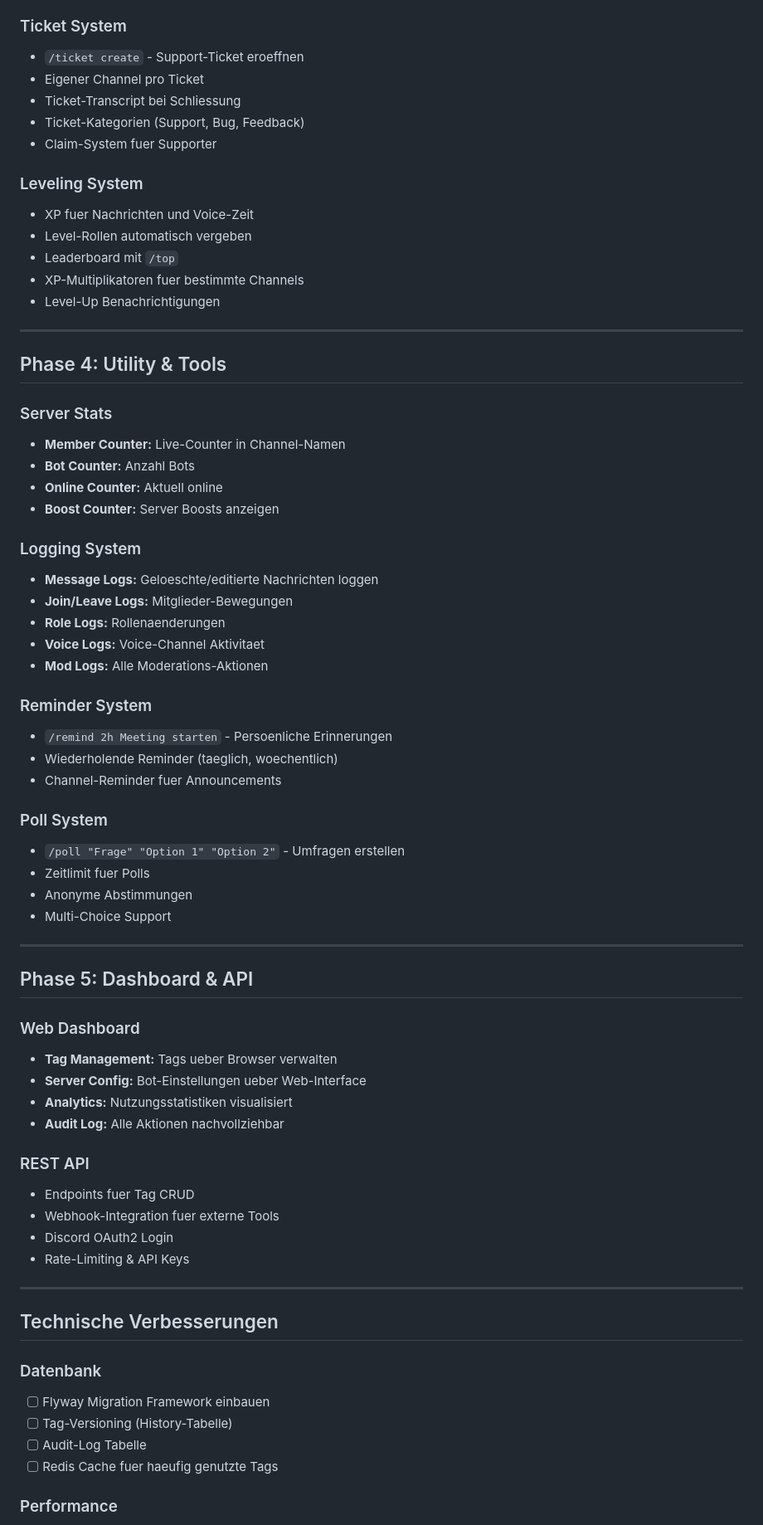
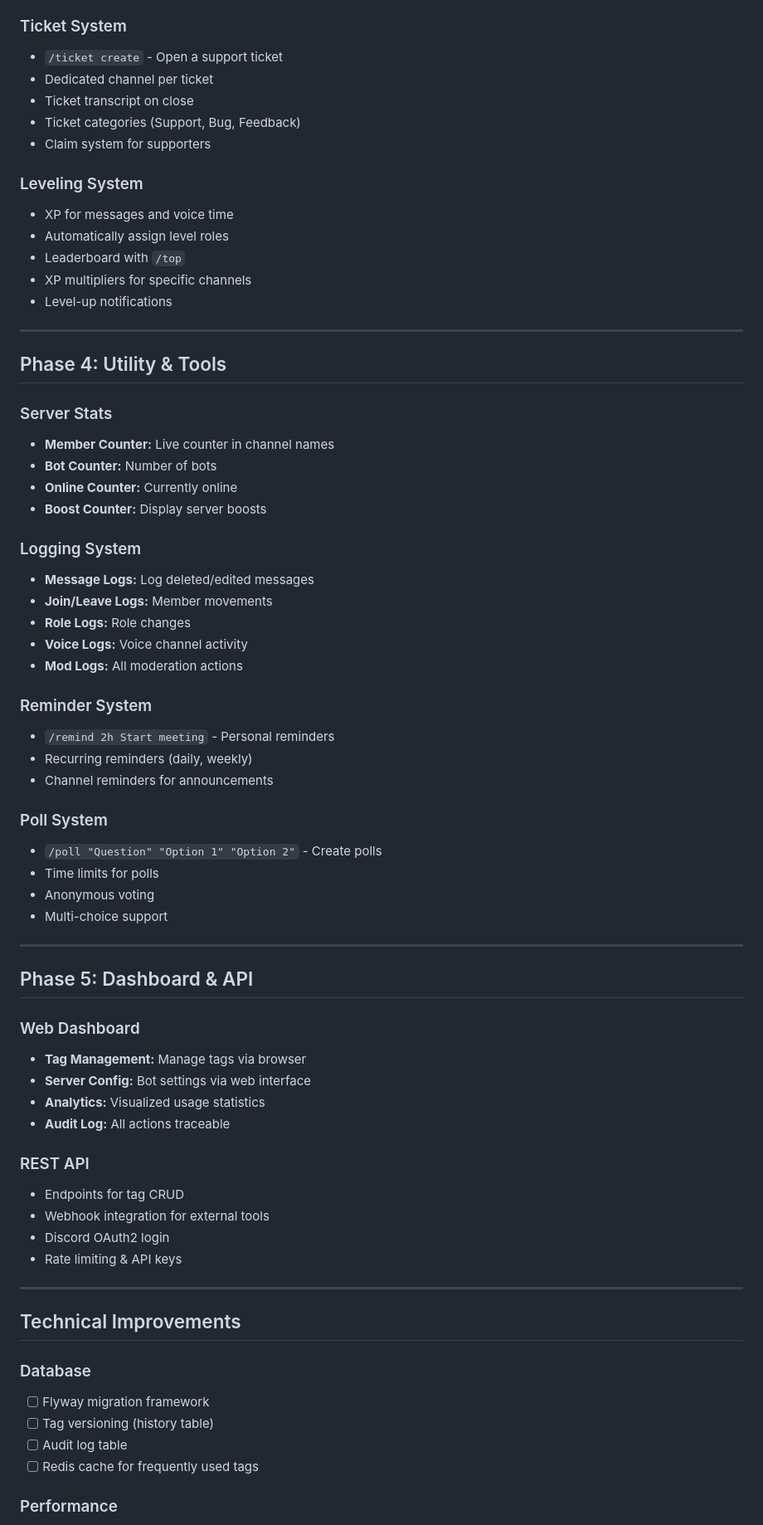
Before and after one commit to Krogie/BetterGhast, a Markdown page: CONCEPT.md, the part around one of its changes. Shown at 83% size. Rendered like a GitHub page.

Commit message:
Translate CONCEPT.md to English

```diff
--- a/CONCEPT.md
+++ b/CONCEPT.md
@@ -67,70 +67,70 @@ BetterGhast wird von einem einfachen Tag-Bot zu einem vollwertigen Server-Manage
 
 ### Ticket System
-- `/ticket create` - Support-Ticket eroeffnen
-- Eigener Channel pro Ticket
-- Ticket-Transcript bei Schliessung
-- Ticket-Kategorien (Support, Bug, Feedback)
-- Claim-System fuer Supporter
+- `/ticket create` - Open a support ticket
+- Dedicated channel per ticket
+- Ticket transcript on close
+- Ticket categories (Support, Bug, Feedback)
+- Claim system for supporters
 
 ### Leveling System
-- XP fuer Nachrichten und Voice-Zeit
-- Level-Rollen automatisch vergeben
-- Leaderboard mit `/top`
-- XP-Multiplikatoren fuer bestimmte Channels
-- Level-Up Benachrichtigungen
+- XP for messages and voice time
+- Automatically assign level roles
+- Leaderboard with `/top`
+- XP multipliers for specific channels
+- Level-up notifications
 
 ---
 
 ## Phase 4: Utility & Tools
 
 ### Server Stats
-- **Member Counter:** Live-Counter in Channel-Namen
-- **Bot Counter:** Anzahl Bots
-- **Online Counter:** Aktuell online
-- **Boost Counter:** Server Boosts anzeigen
+- **Member Counter:** Live counter in channel names
+- **Bot Counter:** Number of bots
+- **Online Counter:** Currently online
+- **Boost Counter:** Display server boosts
 
 ### Logging System
-- **Message Logs:** Geloeschte/editierte Nachrichten loggen
-- **Join/Leave Logs:** Mitglieder-Bewegungen
-- **Role Logs:** Rollenaenderungen
-- **Voice Logs:** Voice-Channel Aktivitaet
-- **Mod Logs:** Alle Moderations-Aktionen
+- **Message Logs:** Log deleted/edited messages
+- **Join/Leave Logs:** Member movements
+- **Role Logs:** Role changes
+- **Voice Logs:** Voice channel activity
+- **Mod Logs:** All moderation actions
 
 ### Reminder System
-- `/remind 2h Meeting starten` - Persoenliche Erinnerungen
-- Wiederholende Reminder (taeglich, woechentlich)
-- Channel-Reminder fuer Announcements
+- `/remind 2h Start meeting` - Personal reminders
+- Recurring reminders (daily, weekly)
+- Channel reminders for announcements
 
 ### Poll System
-- `/poll "Frage" "Option 1" "Option 2"` - Umfragen erstellen
-- Zeitlimit fuer Polls
-- Anonyme Abstimmungen
-- Multi-Choice Support
+- `/poll "Question" "Option 1" "Option 2"` - Create polls
+- Time limits for polls
+- Anonymous voting
+- Multi-choice support
 
 ---
 
 ## Phase 5: Dashboard & API
 
 ### Web Dashboard
-- **Tag Management:** Tags ueber Browser verwalten
-- **Server Config:** Bot-Einstellungen ueber Web-Interface
-- **Analytics:** Nutzungsstatistiken visualisiert
-- **Audit Log:** Alle Aktionen nachvollziehbar
+- **Tag Management:** Manage tags via browser
+- **Server Config:** Bot settings via web interface
+- **Analytics:** Visualized usage statistics
+- **Audit Log:** All actions traceable
 
 ### REST API
-- Endpoints fuer Tag CRUD
-- Webhook-Integration fuer externe Tools
-- Discord OAuth2 Login
-- Rate-Limiting & API Keys
+- Endpoints for tag CRUD
+- Webhook integration for external tools
+- Discord OAuth2 login
+- Rate limiting & API keys
 
 ---
 
-## Technische Verbesserungen
+## Technical Improvements
 
-### Datenbank
-- [ ] Flyway Migration Framework einbauen
-- [ ] Tag-Versioning (History-Tabelle)
-- [ ] Audit-Log Tabelle
-- [ ] Redis Cache fuer haeufig genutzte Tags
+### Database
+- [ ] Flyway migration framework
+- [ ] Tag versioning (history table)
+- [ ] Audit log table
+- [ ] Redis cache for frequently used tags
 
 ### Performance
```
Also changed, not shown: other parts of CONCEPT.md (+64 -64 lines).
